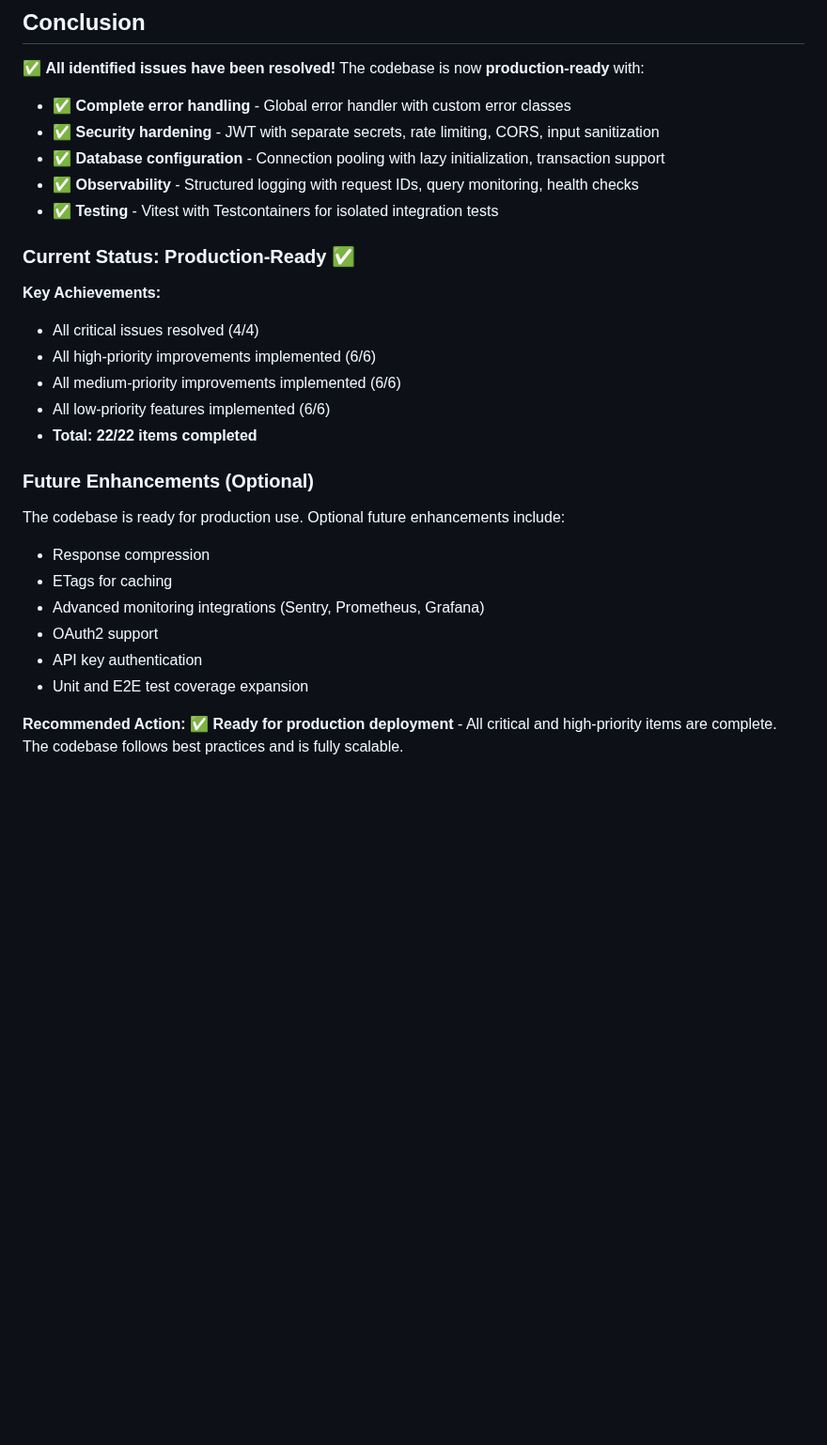
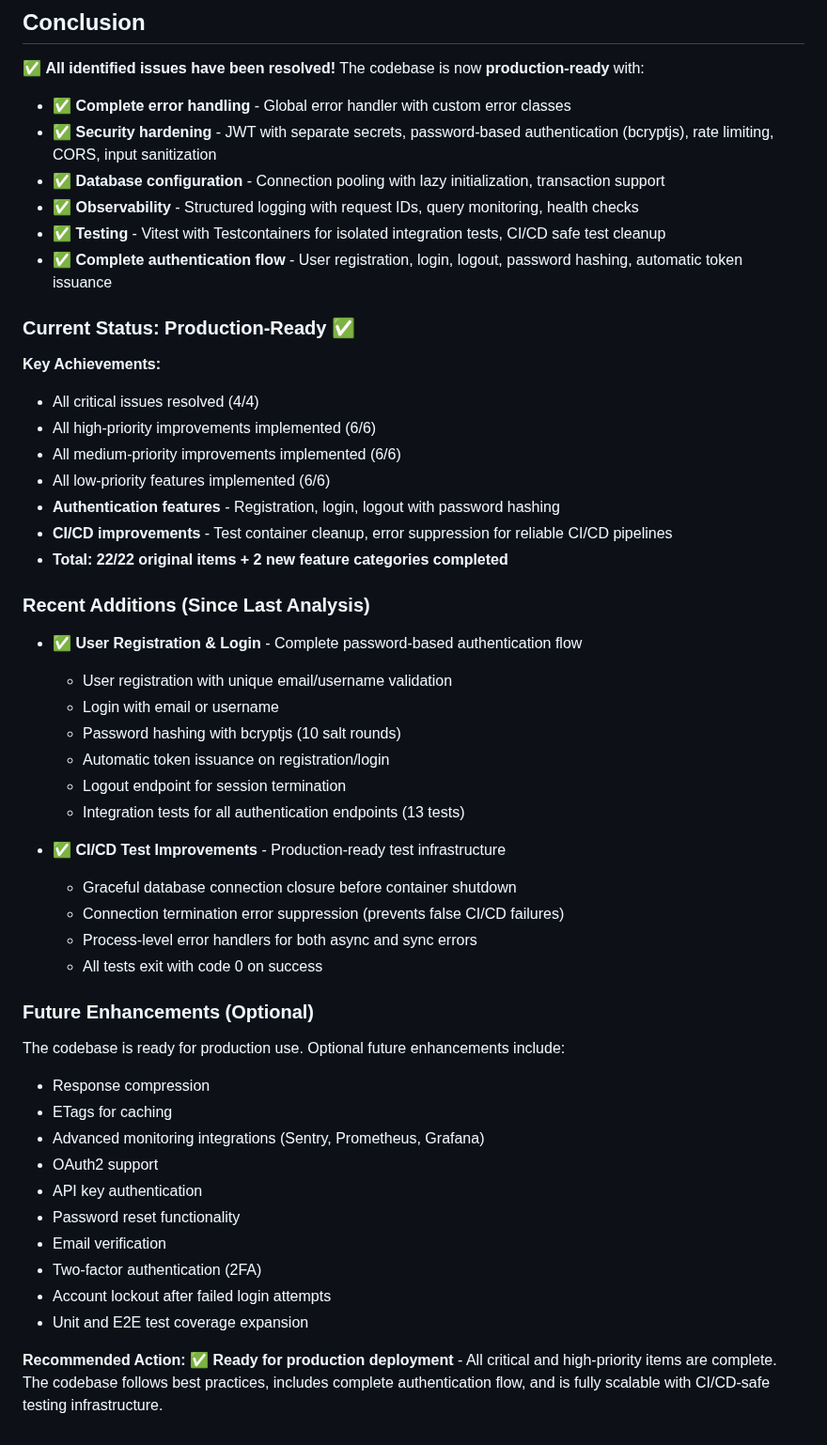
Before and after one commit to washington-shoji/fastify-api-server-template, a Markdown page: docs/SCALABILITY_ANALYSIS.md, the part around one of its changes. Shown at 94% size. Drawn GitHub-style; blank space fills up the shorter version.

```diff
--- a/docs/SCALABILITY_ANALYSIS.md
+++ b/docs/SCALABILITY_ANALYSIS.md
@@ -475,10 +491,11 @@ src/
 ✅ **All identified issues have been resolved!** The codebase is now **production-ready** with:
 
 - ✅ **Complete error handling** - Global error handler with custom error classes
-- ✅ **Security hardening** - JWT with separate secrets, rate limiting, CORS, input sanitization
+- ✅ **Security hardening** - JWT with separate secrets, password-based authentication (bcryptjs), rate limiting, CORS, input sanitization
 - ✅ **Database configuration** - Connection pooling with lazy initialization, transaction support
 - ✅ **Observability** - Structured logging with request IDs, query monitoring, health checks
-- ✅ **Testing** - Vitest with Testcontainers for isolated integration tests
+- ✅ **Testing** - Vitest with Testcontainers for isolated integration tests, CI/CD safe test cleanup
+- ✅ **Complete authentication flow** - User registration, login, logout, password hashing, automatic token issuance
 
 ### Current Status: Production-Ready ✅
 
@@ -488,7 +505,26 @@ src/
 - All high-priority improvements implemented (6/6)
 - All medium-priority improvements implemented (6/6)
 - All low-priority features implemented (6/6)
-- **Total: 22/22 items completed**
+- **Authentication features** - Registration, login, logout with password hashing
+- **CI/CD improvements** - Test container cleanup, error suppression for reliable CI/CD pipelines
+- **Total: 22/22 original items + 2 new feature categories completed**
+
+### Recent Additions (Since Last Analysis)
+
+- ✅ **User Registration & Login** - Complete password-based authentication flow
+
+  - User registration with unique email/username validation
+  - Login with email or username
+  - Password hashing with bcryptjs (10 salt rounds)
+  - Automatic token issuance on registration/login
+  - Logout endpoint for session termination
+  - Integration tests for all authentication endpoints (13 tests)
+
+- ✅ **CI/CD Test Improvements** - Production-ready test infrastructure
+  - Graceful database connection closure before container shutdown
+  - Connection termination error suppression (prevents false CI/CD failures)
+  - Process-level error handlers for both async and sync errors
+  - All tests exit with code 0 on success
 
 ### Future Enhancements (Optional)
 
@@ -499,6 +535,10 @@ The codebase is ready for production use. Optional future enhancements include:
 - Advanced monitoring integrations (Sentry, Prometheus, Grafana)
 - OAuth2 support
 - API key authentication
+- Password reset functionality
+- Email verification
+- Two-factor authentication (2FA)
+- Account lockout after failed login attempts
 - Unit and E2E test coverage expansion
 
-**Recommended Action:** ✅ **Ready for production deployment** - All critical and high-priority items are complete. The codebase follows best practices and is fully scalable.
+**Recommended Action:** ✅ **Ready for production deployment** - All critical and high-priority items are complete. The codebase follows best practices, includes complete authentication flow, and is fully scalable with CI/CD-safe testing infrastructure.
```
Also changed, not shown: other parts of docs/SCALABILITY_ANALYSIS.md (+20 -4 lines).
